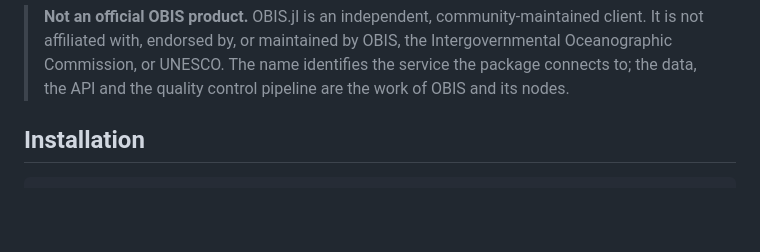
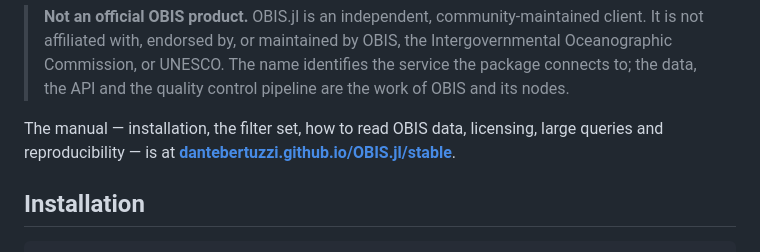
Before and after one commit to dantebertuzzi/OBIS.jl, a Markdown page: README.md, the part around one of its changes. Rendered like a GitHub page; blank space fills up the shorter version.

```diff
--- a/README.md
+++ b/README.md
@@ -13,6 +14,10 @@ Intergovernmental Oceanographic Commission of UNESCO.
 > It is not affiliated with, endorsed by, or maintained by OBIS, the Intergovernmental
 > Oceanographic Commission, or UNESCO. The name identifies the service the package connects
 > to; the data, the API and the quality control pipeline are the work of OBIS and its nodes.
+
+The manual — installation, the filter set, how to read OBIS data, licensing, large queries
+and reproducibility — is at
+**[dantebertuzzi.github.io/OBIS.jl/stable](https://dantebertuzzi.github.io/OBIS.jl/stable)**.
 
 ## Installation
 
```
Also changed, not shown: other parts of README.md (+2 -1 lines).
